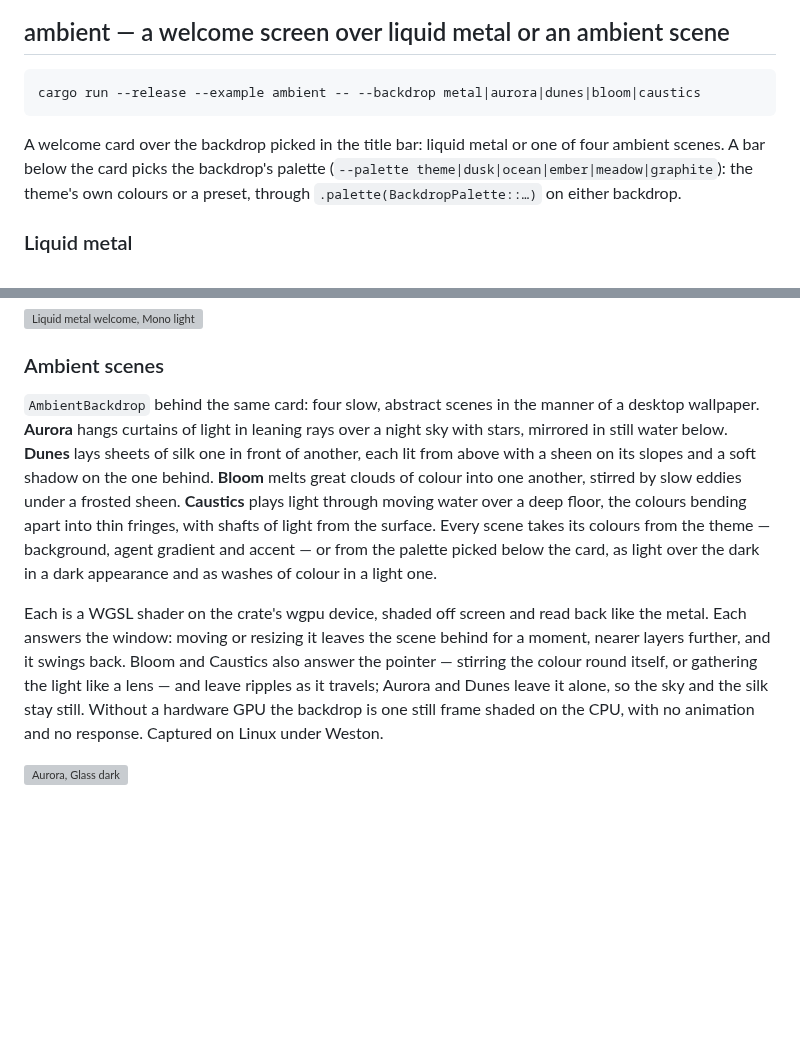
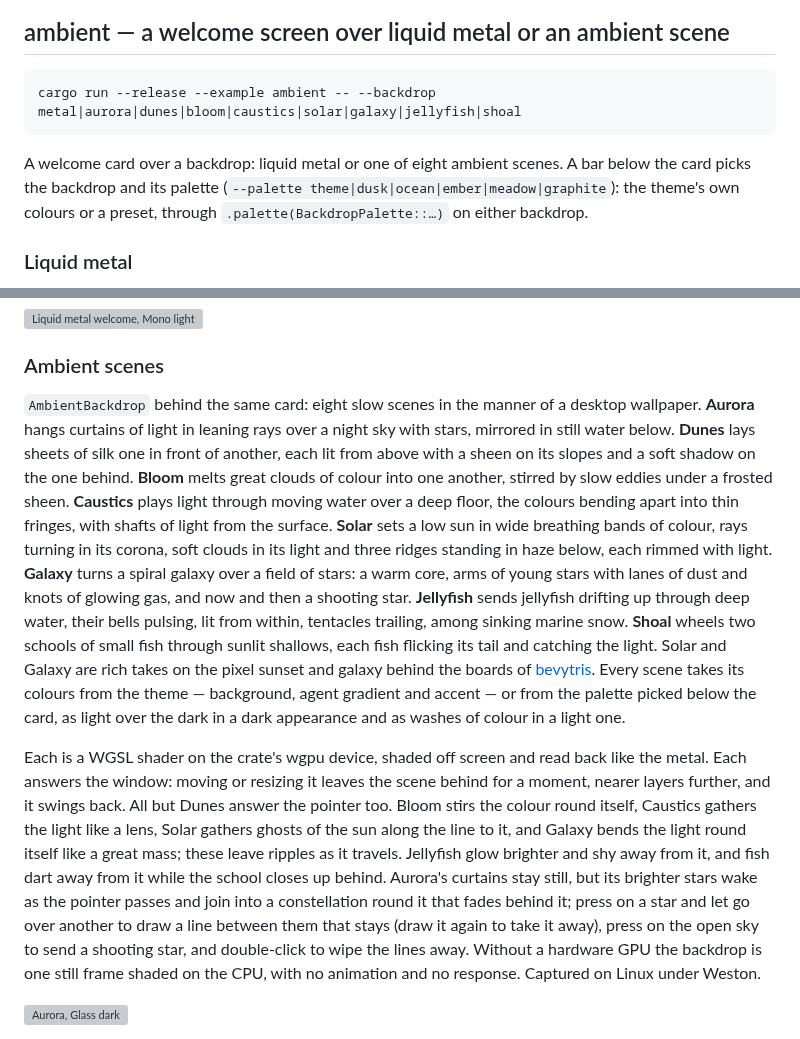
Before and after one commit to uthree/design-language, a Markdown page: doc/examples.md, 2 parts joined by grey strips. GitHub-like rendering; blank space fills up the shorter version; grey boxes are pictures that could not be loaded.

````diff
--- a/doc/examples.md
+++ b/doc/examples.md
@@ -99,11 +99,11 @@ These two screenshots were captured on Linux under Xvfb.
 ## ambient — a welcome screen over liquid metal or an ambient scene
 
 ```bash
-cargo run --release --example ambient -- --backdrop metal|aurora|dunes|bloom|caustics
+cargo run --release --example ambient -- --backdrop metal|aurora|dunes|bloom|caustics|solar|galaxy|jellyfish|shoal
 ```
 
-A welcome card over the backdrop picked in the title bar: liquid metal or one of four ambient
-scenes. A bar below the card picks the backdrop's palette (`--palette
+A welcome card over a backdrop: liquid metal or one of eight ambient scenes. A bar below the
+card picks the backdrop and its palette (`--palette
 theme|dusk|ocean|ember|meadow|graphite`): the theme's own colours or a preset, through
 `.palette(BackdropPalette::…)` on either backdrop.
 
@@ -132,22 +132,35 @@ kept to the welcome screen: on controls it made sizes uneven and said too much.
 
 ### Ambient scenes
 
-`AmbientBackdrop` behind the same card: four slow, abstract scenes in the manner of a desktop
+`AmbientBackdrop` behind the same card: eight slow scenes in the manner of a desktop
 wallpaper. **Aurora** hangs curtains of light in leaning rays
 over a night sky with stars, mirrored in still water below. **Dunes** lays sheets of silk one in
 front of another, each lit from above with a sheen on its slopes and a soft shadow on the one
 behind. **Bloom** melts great clouds of colour into one another, stirred by slow eddies under a
 frosted sheen. **Caustics** plays light through moving water over a deep floor, the colours
-bending apart into thin fringes, with shafts of light from the surface. Every scene takes its
+bending apart into thin fringes, with shafts of light from the surface. **Solar** sets a low sun
+in wide breathing bands of colour, rays turning in its corona, soft clouds in its light and
+three ridges standing in haze below, each rimmed with light. **Galaxy** turns a spiral galaxy
+over a field of stars: a warm core, arms of young stars with lanes of dust and knots of glowing
+gas, and now and then a shooting star. **Jellyfish** sends jellyfish drifting up through deep
+water, their bells pulsing, lit from within, tentacles trailing, among sinking marine snow.
+**Shoal** wheels two schools of small fish through sunlit shallows, each fish flicking its tail
+and catching the light. Solar and Galaxy are rich takes on the pixel sunset and galaxy behind
+the boards of [bevytris](https://github.com/uthree/bevytris). Every scene takes its
 colours from the theme — background, agent gradient and accent — or from the palette picked
 below the card, as light over the dark in a dark appearance and as washes of colour in a light
 one.
 
 Each is a WGSL shader on the crate's wgpu device, shaded off screen and read back like the metal.
 Each answers the window: moving or resizing it leaves the scene behind for a moment, nearer
-layers further, and it swings back. Bloom and Caustics also answer the pointer — stirring the
-colour round itself, or gathering the light like a lens — and leave ripples as it travels; Aurora
-and Dunes leave it alone, so the sky and the silk stay still.
+layers further, and it swings back. All but Dunes answer the pointer too. Bloom stirs the colour
+round itself, Caustics gathers the light like a lens, Solar gathers ghosts of the sun along the
+line to it, and Galaxy bends the light round itself like a great mass; these leave ripples as it
+travels. Jellyfish glow brighter and shy away from it, and fish dart away from it while the
+school closes up behind. Aurora's curtains stay still, but its brighter stars wake as the
+pointer passes and join into a constellation round it that fades behind it; press on a star
+and let go over another to draw a line between them that stays (draw it again to take it
+away), press on the open sky to send a shooting star, and double-click to wipe the lines away.
 Without a hardware GPU the backdrop is one still frame shaded on the CPU, with no animation and
 no response. Captured on Linux under Weston.
 
````
Also changed, not shown: other parts of doc/examples.md (+10 -0 lines), skills/atelier-gpui/SKILL.md (+2 -1 lines), doc/images/ambient-aurora-constellation.png (added), doc/images/ambient-galaxy-glass-dark.png (added), doc/images/ambient-jellyfish-glass-dark.png (added), doc/images/ambient-shoal-studio-light.png (added), doc/images/ambient-solar-glass-dark.png (added), 12 other files.
